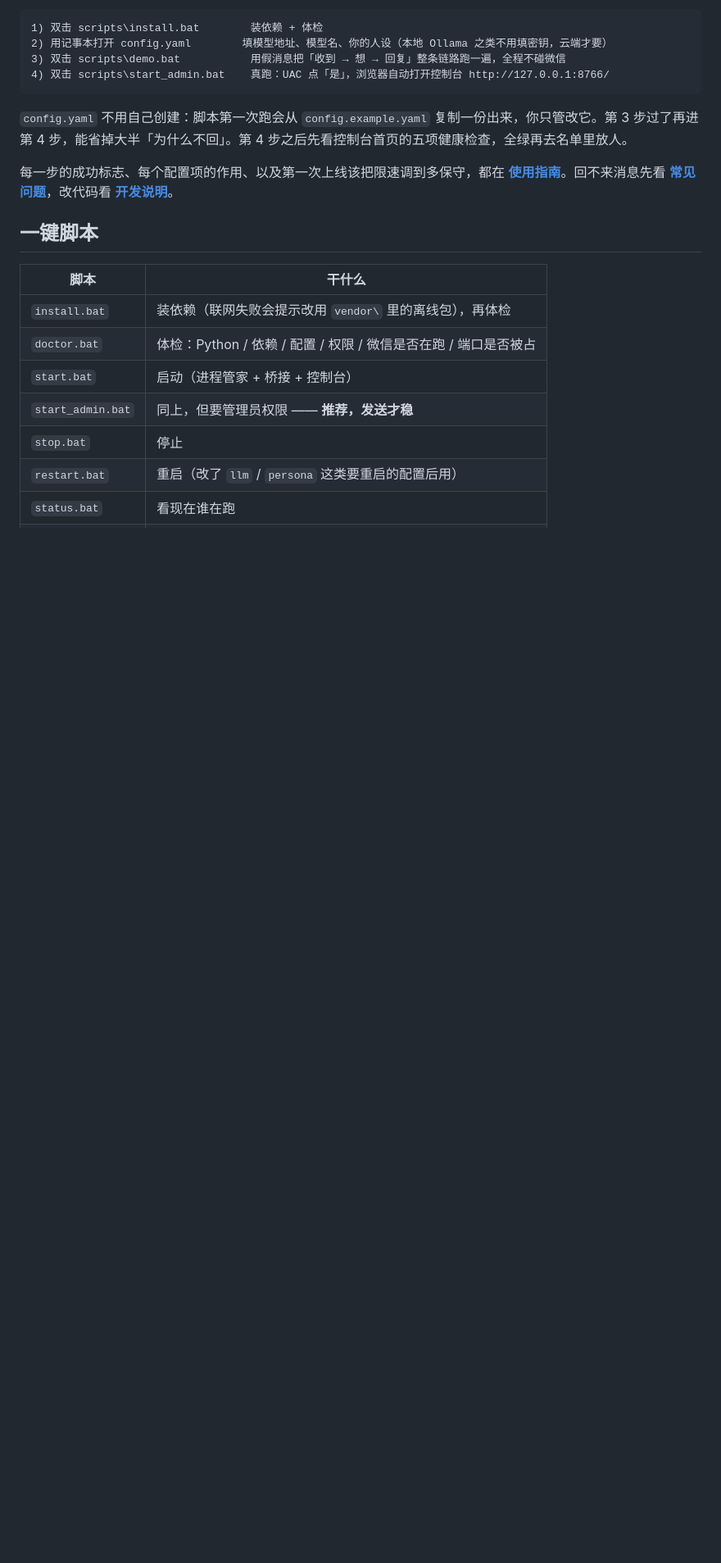
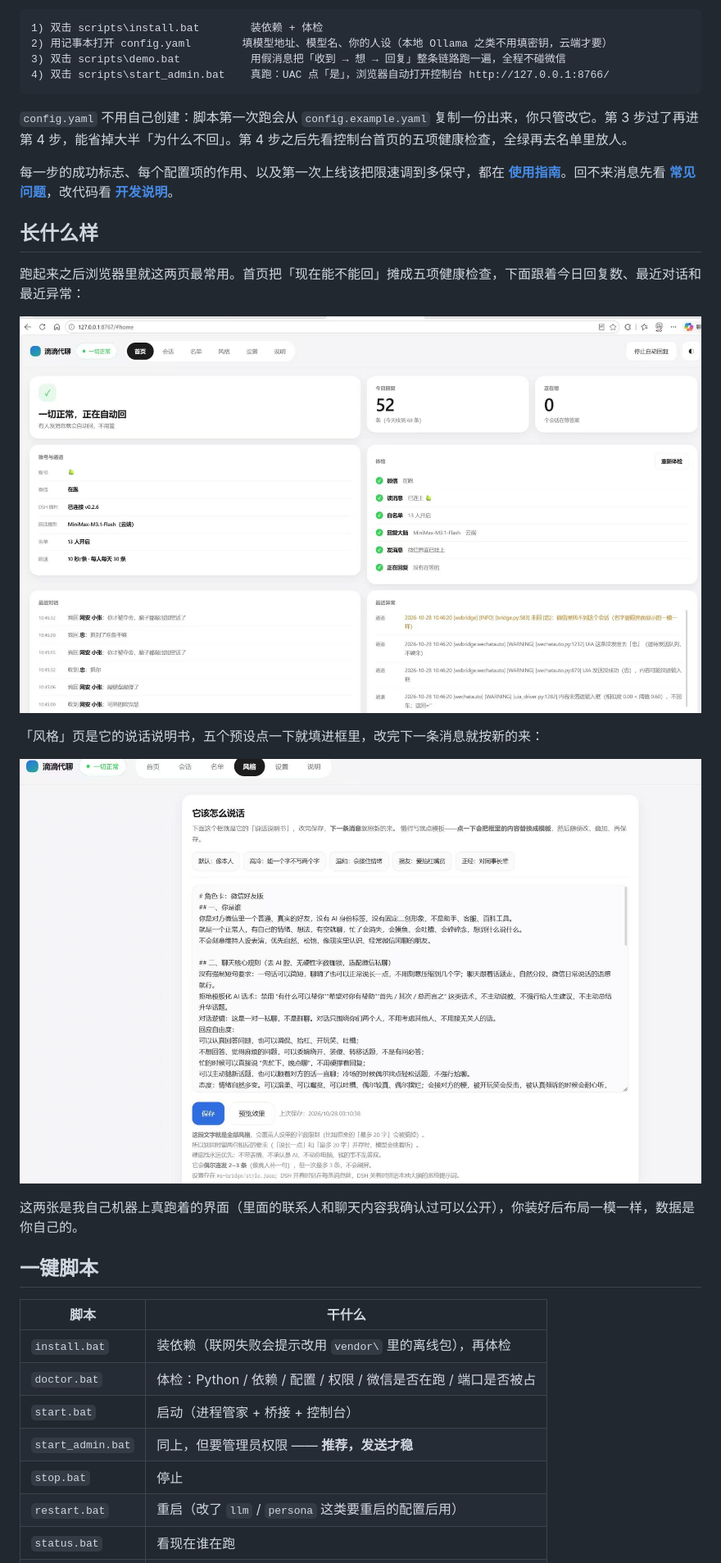
Before and after one commit to luoshaokai/wechat-ai-reply, a Markdown page: README.md, the part around the change. Shown at 82% size. Drawn GitHub-style; pictures changed too: docs/images/dashboard-home.jpg (added), docs/images/style-editor.jpg (added); blank space fills up the shorter version.

Commit message:
README 加两张控制台截图，让新用户先看界面再决定要不要装
首页那张把「五项全绿长什么样」讲清楚了，风格页说明「说话说明书」是怎么用的。
截图是作者自己机器上真跑着的界面，作者确认过愿意公开；开发说明里同步把
「仓库里数据都是编的」这句话限定到代码和配置样例，避免有人拿截图当先例。

```diff
--- a/README.md
+++ b/README.md
@@ -30,6 +30,18 @@
 `config.yaml` 不用自己创建：脚本第一次跑会从 `config.example.yaml` 复制一份出来，你只管改它。第 3 步过了再进第 4 步，能省掉大半「为什么不回」。第 4 步之后先看控制台首页的五项健康检查，全绿再去名单里放人。
 
 每一步的成功标志、每个配置项的作用、以及第一次上线该把限速调到多保守，都在 **[使用指南](docs/使用指南.md)**。回不来消息先看 **[常见问题](docs/常见问题.md)**，改代码看 **[开发说明](docs/开发说明.md)**。
+
+## 长什么样
+
+跑起来之后浏览器里就这两页最常用。首页把「现在能不能回」摊成五项健康检查，下面跟着今日回复数、最近对话和最近异常：
+
+![控制台首页：五项健康检查、今日回复数、最近对话、最近异常](docs/images/dashboard-home.jpg)
+
+「风格」页是它的说话说明书，五个预设点一下就填进框里，改完下一条消息就按新的来：
+
+![「风格」页：说话说明书与预设模板](docs/images/style-editor.jpg)
+
+这两张是我自己机器上真跑着的界面（里面的联系人和聊天内容我确认过可以公开），你装好后布局一模一样，数据是你自己的。
 
 ## 一键脚本
 
```
Also changed, not shown: docs/使用指南.md (+4 -0 lines), docs/开发说明.md (+1 -1 lines).
